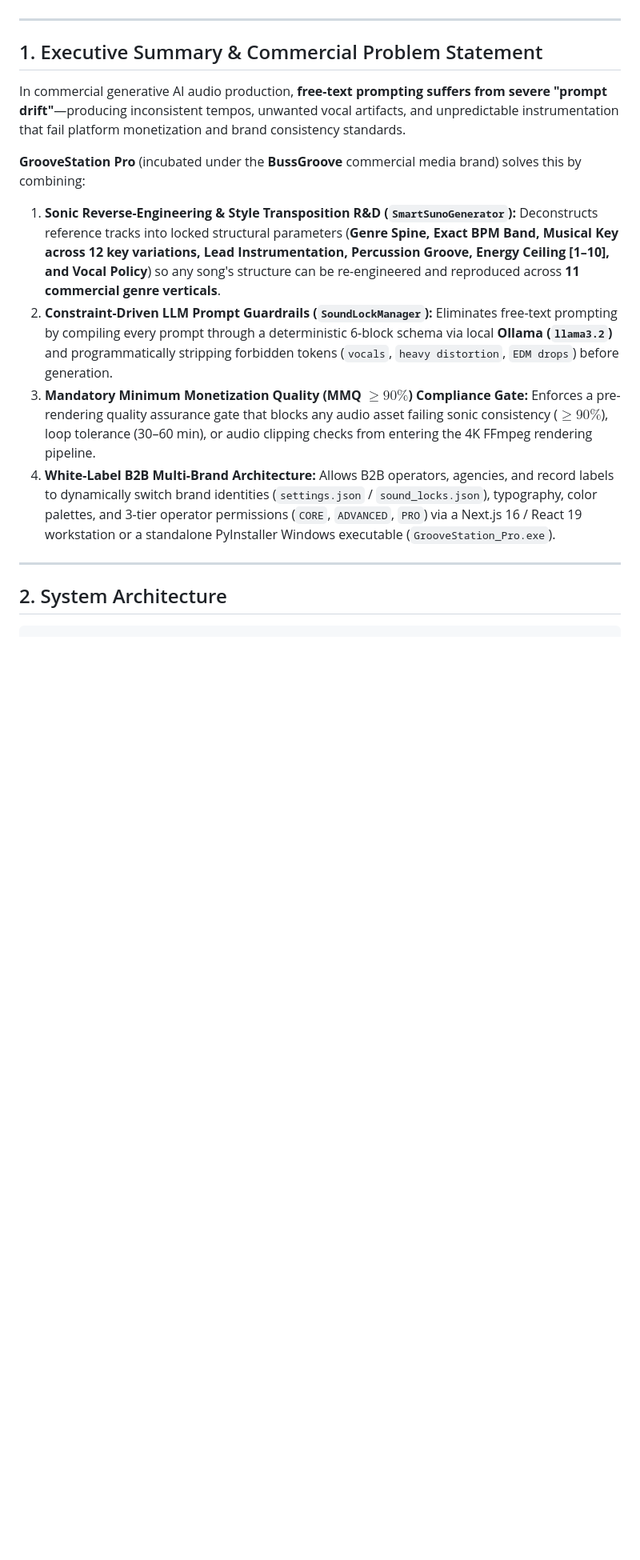
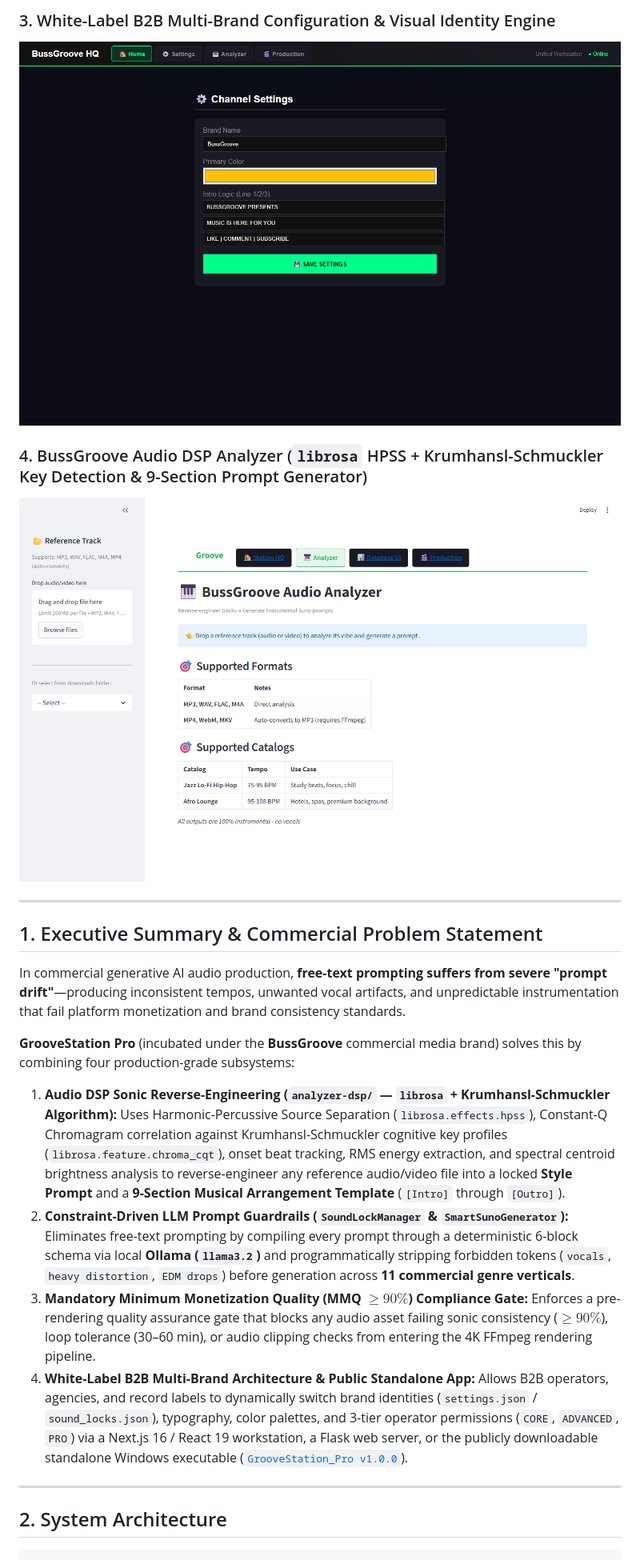
Before and after one commit to KhaieJay1/groovestation-ai-prompt-engine, a Markdown page: README.md, the part around one of its changes. Shown at 80% size. Drawn GitHub-style; pictures changed too: docs/screenshots/02_whitelabel_brand_settings.png (added), docs/screenshots/04_bussgroove_audio_analyzer_dsp.png (added); blank space fills up the shorter version.

````diff
--- a/README.md
+++ b/README.md
@@ -7,3 +20,8 @@
+### 3. White-Label B2B Multi-Brand Configuration & Visual Identity Engine
+![White-Label Brand Settings](docs/screenshots/02_whitelabel_brand_settings.png)
+
+### 4. BussGroove Audio DSP Analyzer (`librosa` HPSS + Krumhansl-Schmuckler Key Detection & 9-Section Prompt Generator)
+![BussGroove Audio DSP Analyzer](docs/screenshots/04_bussgroove_audio_analyzer_dsp.png)
 
 ---
 
@@ -11,15 +29,15 @@
 
 In commercial generative AI audio production, **free-text prompting suffers from severe "prompt drift"**—producing inconsistent tempos, unwanted vocal artifacts, and unpredictable instrumentation that fail platform monetization and brand consistency standards.
 
-**GrooveStation Pro** (incubated under the **BussGroove** commercial media brand) solves this by combining:
-1. **Sonic Reverse-Engineering & Style Transposition R&D (`SmartSunoGenerator`):** Deconstructs reference tracks into locked structural parameters (**Genre Spine, Exact BPM Band, Musical Key across 12 key variations, Lead Instrumentation, Percussion Groove, Energy Ceiling [1–10], and Vocal Policy**) so any song's structure can be re-engineered and reproduced across **11 commercial genre verticals**.
-2. **Constraint-Driven LLM Prompt Guardrails (`SoundLockManager`):** Eliminates free-text prompting by compiling every prompt through a deterministic 6-block schema via local **Ollama (`llama3.2`)** and programmatically stripping forbidden tokens (`vocals`, `heavy distortion`, `EDM drops`) before generation.
+**GrooveStation Pro** (incubated under the **BussGroove** commercial media brand) solves this by combining four production-grade subsystems:
+1. **Audio DSP Sonic Reverse-Engineering (`analyzer-dsp/` — `librosa` + Krumhansl-Schmuckler Algorithm):** Uses Harmonic-Percussive Source Separation (`librosa.effects.hpss`), Constant-Q Chromagram correlation against Krumhansl-Schmuckler cognitive key profiles (`librosa.feature.chroma_cqt`), onset beat tracking, RMS energy extraction, and spectral centroid brightness analysis to reverse-engineer any reference audio/video file into a locked **Style Prompt** and a **9-Section Musical Arrangement Template** (`[Intro]` through `[Outro]`).
+2. **Constraint-Driven LLM Prompt Guardrails (`SoundLockManager` & `SmartSunoGenerator`):** Eliminates free-text prompting by compiling every prompt through a deterministic 6-block schema via local **Ollama (`llama3.2`)** and programmatically stripping forbidden tokens (`vocals`, `heavy distortion`, `EDM drops`) before generation across **11 commercial genre verticals**.
 3. **Mandatory Minimum Monetization Quality (MMQ $\ge 90\%$) Compliance Gate:** Enforces a pre-rendering quality assurance gate that blocks any audio asset failing sonic consistency ($\ge 90\%$), loop tolerance (30–60 min), or audio clipping checks from entering the 4K FFmpeg rendering pipeline.
-4. **White-Label B2B Multi-Brand Architecture:** Allows B2B operators, agencies, and record labels to dynamically switch brand identities (`settings.json` / `sound_locks.json`), typography, color palettes, and 3-tier operator permissions (`CORE`, `ADVANCED`, `PRO`) via a Next.js 16 / React 19 workstation or a standalone PyInstaller Windows executable (`GrooveStation_Pro.exe`).
+4. **White-Label B2B Multi-Brand Architecture & Public Standalone App:** Allows B2B operators, agencies, and record labels to dynamically switch brand identities (`settings.json` / `sound_locks.json`), typography, color palettes, and 3-tier operator permissions (`CORE`, `ADVANCED`, `PRO`) via a Next.js 16 / React 19 workstation, a Flask web server, or the publicly downloadable standalone Windows executable ([`GrooveStation_Pro v1.0.0`](https://github.com/KhaieJay1/groovestation-ai-prompt-engine/releases/tag/v1.0.0)).
 
 ---
 
 ## 2. System Architecture
 
-```
+```text
 ┌───────────────────────────────────────────────────────────────────────────────────┐
````
Also changed, not shown: other parts of README.md (+52 -20 lines), docs/screenshots/01_groovestation_hq_dashboard.png (added), docs/screenshots/02_bussgroove_audio_analyzer_dsp.png (added), docs/screenshots/03_production_mmq_workspace.png (added), 6 other files.
